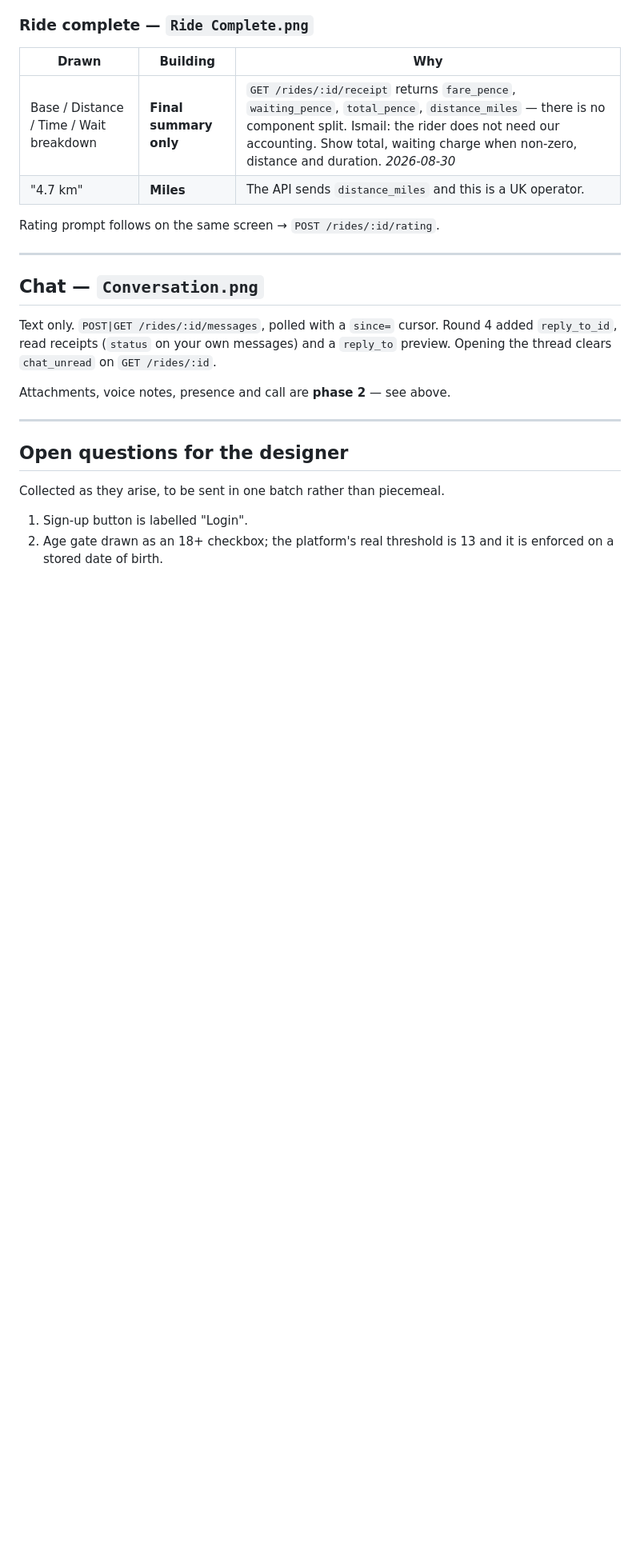
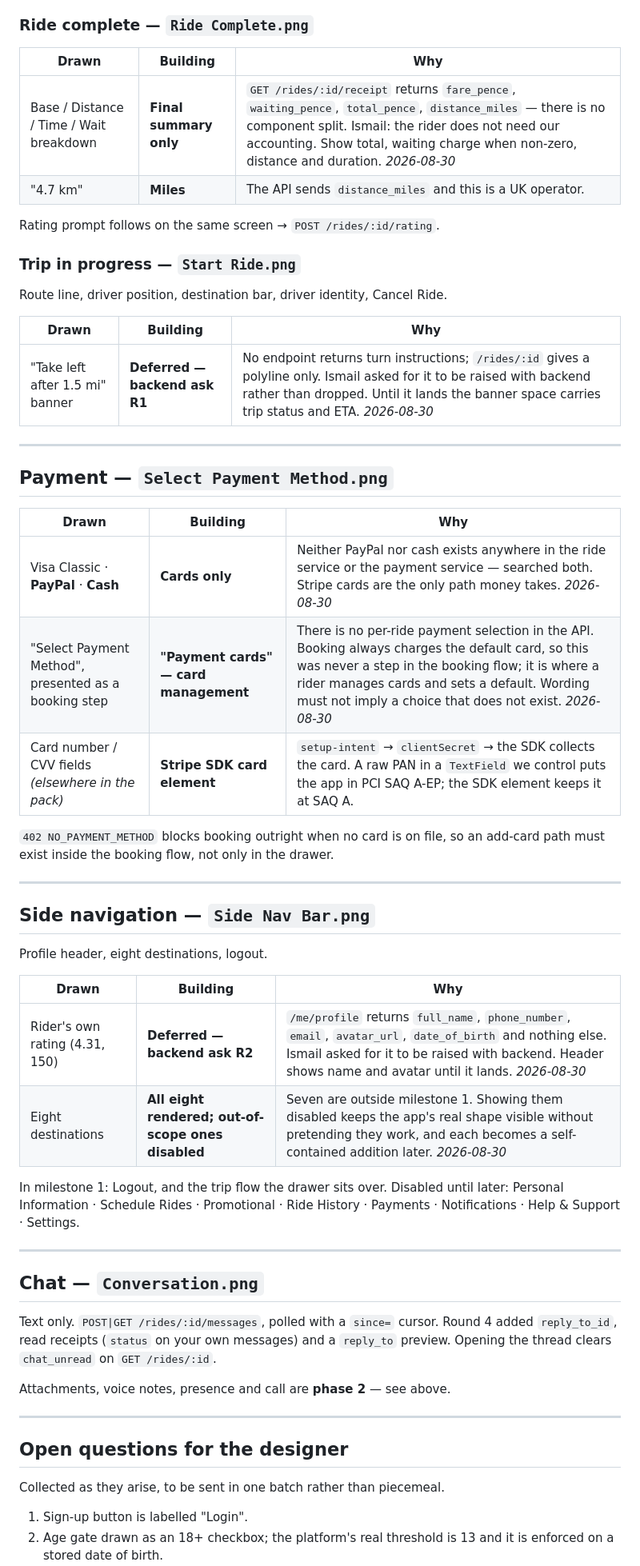
Before and after one commit to fromearth03/hoppin-rider-mobile-app, a Markdown page: docs/SCREEN-DECISIONS.md, the part around the change. Shown at 80% size. Rendered like a GitHub page; blank space fills up the shorter version.

```diff
--- a/docs/SCREEN-DECISIONS.md
+++ b/docs/SCREEN-DECISIONS.md
@@ -131,6 +131,42 @@ tracked nowhere. SOS remains as the real safety control in milestone 1.
 
 Rating prompt follows on the same screen → `POST /rides/:id/rating`.
 
+### Trip in progress — `Start Ride.png`
+
+Route line, driver position, destination bar, driver identity, Cancel Ride.
+
+| Drawn | Building | Why |
+|---|---|---|
+| "Take left after 1.5 mi" banner | **Deferred — backend ask R1** | No endpoint returns turn instructions; `/rides/:id` gives a polyline only. Ismail asked for it to be raised with backend rather than dropped. Until it lands the banner space carries trip status and ETA. *2026-08-30* |
+
+---
+
+## Payment — `Select Payment Method.png`
+
+| Drawn | Building | Why |
+|---|---|---|
+| Visa Classic · **PayPal** · **Cash** | **Cards only** | Neither PayPal nor cash exists anywhere in the ride service or the payment service — searched both. Stripe cards are the only path money takes. *2026-08-30* |
+| "Select Payment Method", presented as a booking step | **"Payment cards" — card management** | There is no per-ride payment selection in the API. Booking always charges the default card, so this was never a step in the booking flow; it is where a rider manages cards and sets a default. Wording must not imply a choice that does not exist. *2026-08-30* |
+| Card number / CVV fields *(elsewhere in the pack)* | **Stripe SDK card element** | `setup-intent` → `clientSecret` → the SDK collects the card. A raw PAN in a `TextField` we control puts the app in PCI SAQ A-EP; the SDK element keeps it at SAQ A. |
+
+`402 NO_PAYMENT_METHOD` blocks booking outright when no card is on file, so an
+add-card path must exist inside the booking flow, not only in the drawer.
+
+---
+
+## Side navigation — `Side Nav Bar.png`
+
+Profile header, eight destinations, logout.
+
+| Drawn | Building | Why |
+|---|---|---|
+| Rider's own rating (4.31, 150) | **Deferred — backend ask R2** | `/me/profile` returns `full_name`, `phone_number`, `email`, `avatar_url`, `date_of_birth` and nothing else. Ismail asked for it to be raised with backend. Header shows name and avatar until it lands. *2026-08-30* |
+| Eight destinations | **All eight rendered; out-of-scope ones disabled** | Seven are outside milestone 1. Showing them disabled keeps the app's real shape visible without pretending they work, and each becomes a self-contained addition later. *2026-08-30* |
+
+In milestone 1: Logout, and the trip flow the drawer sits over.
+Disabled until later: Personal Information · Schedule Rides · Promotional ·
+Ride History · Payments · Notifications · Help & Support · Settings.
+
 ---
 
 ## Chat — `Conversation.png`
```
Also changed, not shown: CLAUDE-changelog.md (+2 -0 lines), docs/handoff/ASK-2-FOR-BACKEND.md (added, +108 -0 lines).
